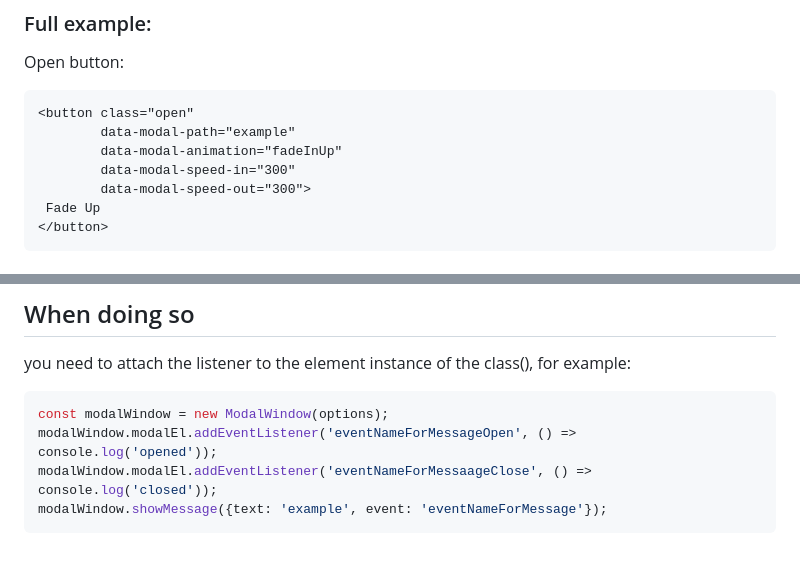
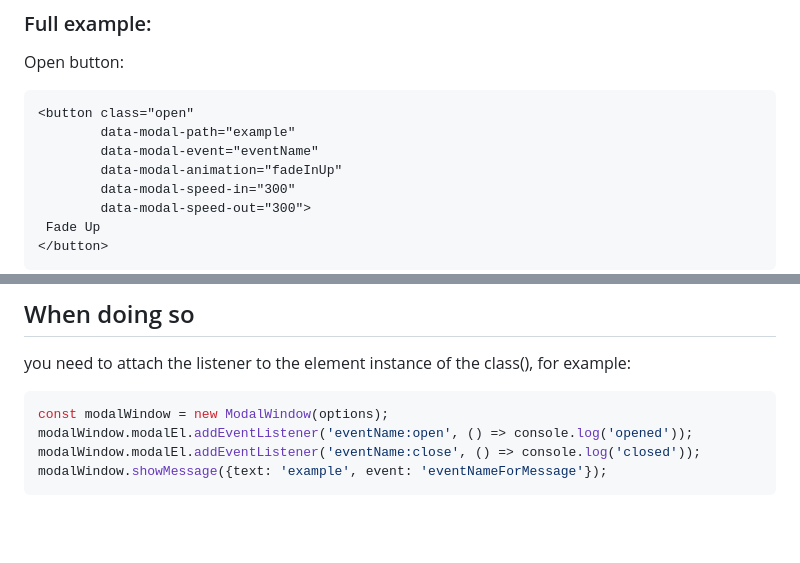
Before and after one commit to GoodyGorazdo/modalWindowGoogy, a Markdown page: README.md, 2 parts joined by grey strips. Rendered like a GitHub page; blank space fills up the shorter version.

````diff
--- a/README.md
+++ b/README.md
@@ -33,6 +33,7 @@ Open button:
 ```html
 <button class="open"
         data-modal-path="example"
+        data-modal-event="eventName"
         data-modal-animation="fadeInUp"
         data-modal-speed-in="300"
         data-modal-speed-out="300">
@@ -127,7 +128,7 @@ event: 'eventName'
 you need to attach the listener to the element instance of the class(), for example:
 ```js
 const modalWindow = new ModalWindow(options);
-modalWindow.modalEl.addEventListener('eventNameForMessageOpen', () => console.log('opened'));
-modalWindow.modalEl.addEventListener('eventNameForMessaageClose', () => console.log('closed'));
+modalWindow.modalEl.addEventListener('eventName:open', () => console.log('opened'));
+modalWindow.modalEl.addEventListener('eventName:close', () => console.log('closed'));
 modalWindow.showMessage({text: 'example', event: 'eventNameForMessage'});
 ```
````
